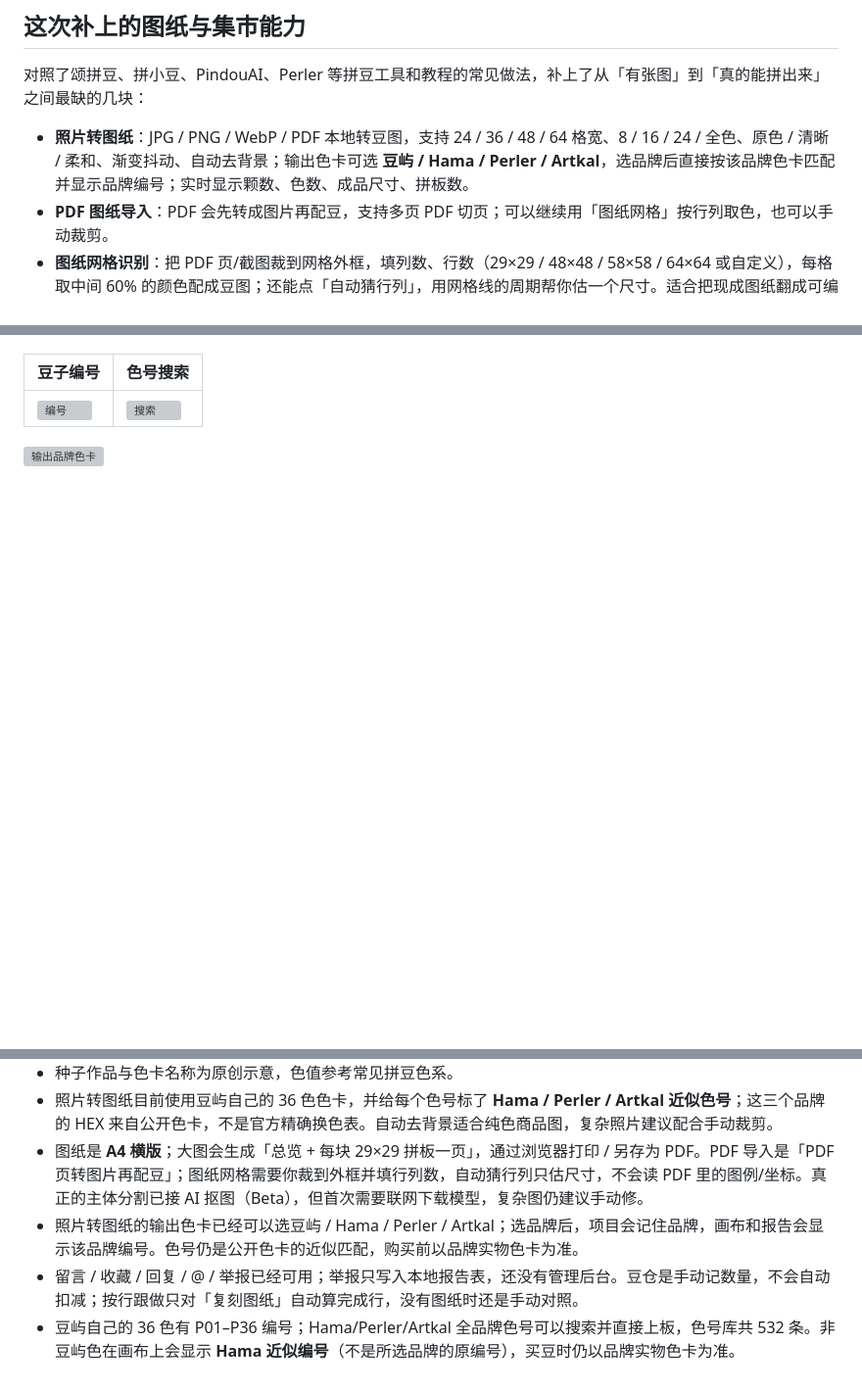
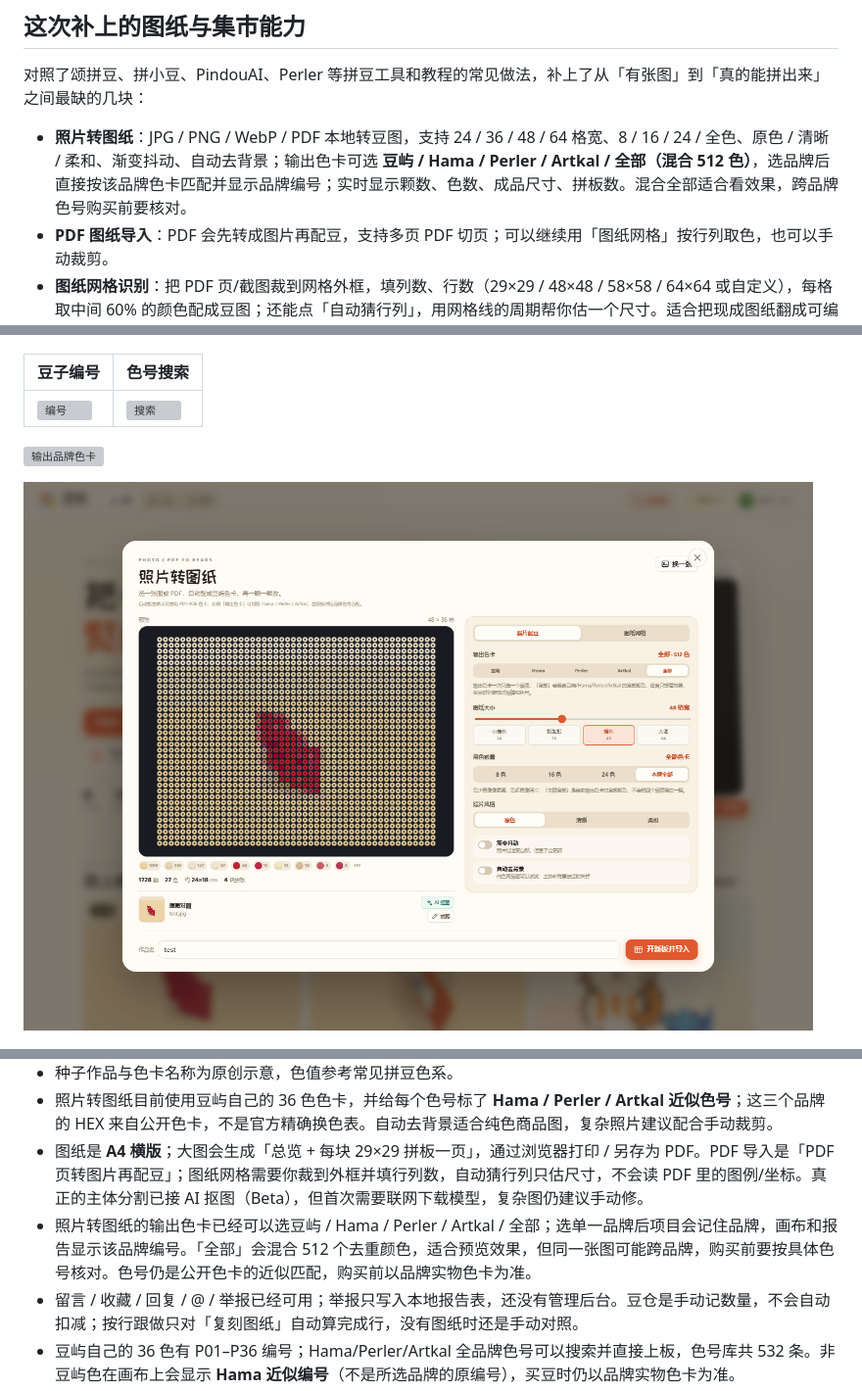
Before and after one commit to w3453194991-afk/douyu, a Markdown page: README.md, 3 parts joined by grey strips. Shown at 98% size. Drawn GitHub-style; pictures changed too: docs/screenshots/43-mixed-output.png (added); blank space fills up the shorter version; grey boxes are pictures that could not be loaded.

```diff
--- a/README.md
+++ b/README.md
@@ -43,7 +43,7 @@
 
 对照了颂拼豆、拼小豆、PindouAI、Perler 等拼豆工具和教程的常见做法，补上了从「有张图」到「真的能拼出来」之间最缺的几块：
 
-- **照片转图纸**：JPG / PNG / WebP / PDF 本地转豆图，支持 24 / 36 / 48 / 64 格宽、8 / 16 / 24 / 全色、原色 / 清晰 / 柔和、渐变抖动、自动去背景；输出色卡可选 **豆屿 / Hama / Perler / Artkal**，选品牌后直接按该品牌色卡匹配并显示品牌编号；实时显示颗数、色数、成品尺寸、拼板数。
+- **照片转图纸**：JPG / PNG / WebP / PDF 本地转豆图，支持 24 / 36 / 48 / 64 格宽、8 / 16 / 24 / 全色、原色 / 清晰 / 柔和、渐变抖动、自动去背景；输出色卡可选 **豆屿 / Hama / Perler / Artkal / 全部（混合 512 色）**，选品牌后直接按该品牌色卡匹配并显示品牌编号；实时显示颗数、色数、成品尺寸、拼板数。混合全部适合看效果，跨品牌色号购买前要核对。
 - **PDF 图纸导入**：PDF 会先转成图片再配豆，支持多页 PDF 切页；可以继续用「图纸网格」按行列取色，也可以手动裁剪。
 - **图纸网格识别**：把 PDF 页/截图裁到网格外框，填列数、行数（29×29 / 48×48 / 58×58 / 64×64 或自定义），每格取中间 60% 的颜色配成豆图；还能点「自动猜行列」，用网格线的周期帮你估一个尺寸。适合把现成图纸翻成可编辑项目。不是自动读 PDF 的图例/坐标，网格尺寸需要你确认。
 - **手动裁剪 / 去背景强度**：拖四边裁掉主体以外的部分；自动去背景可以调强度，复杂照片也能手动修。
@@ -109,6 +109,8 @@
 | ![编号](docs/screenshots/39-bead-codes.png) | ![搜索](docs/screenshots/40-color-search.png) |
 
 ![输出品牌色卡](docs/screenshots/42-output-brand.png)
+
+![混合全部品牌](docs/screenshots/43-mixed-output.png)
 
 ![图纸目标也显示编号](docs/screenshots/41-guide-codes.png)
 
@@ -263,7 +265,7 @@ douyu/
 - 种子作品与色卡名称为原创示意，色值参考常见拼豆色系。
 - 照片转图纸目前使用豆屿自己的 36 色色卡，并给每个色号标了 **Hama / Perler / Artkal 近似色号**；这三个品牌的 HEX 来自公开色卡，不是官方精确换色表。自动去背景适合纯色商品图，复杂照片建议配合手动裁剪。
 - 图纸是 **A4 横版**；大图会生成「总览 + 每块 29×29 拼板一页」，通过浏览器打印 / 另存为 PDF。PDF 导入是「PDF 页转图片再配豆」；图纸网格需要你裁到外框并填行列数，自动猜行列只估尺寸，不会读 PDF 里的图例/坐标。真正的主体分割已接 AI 抠图（Beta），但首次需要联网下载模型，复杂图仍建议手动修。
-- 照片转图纸的输出色卡已经可以选豆屿 / Hama / Perler / Artkal；选品牌后，项目会记住品牌，画布和报告会显示该品牌编号。色号仍是公开色卡的近似匹配，购买前以品牌实物色卡为准。
+- 照片转图纸的输出色卡已经可以选豆屿 / Hama / Perler / Artkal / 全部；选单一品牌后项目会记住品牌，画布和报告显示该品牌编号。「全部」会混合 512 个去重颜色，适合预览效果，但同一张图可能跨品牌，购买前要按具体色号核对。色号仍是公开色卡的近似匹配，购买前以品牌实物色卡为准。
 - 留言 / 收藏 / 回复 / @ / 举报已经可用；举报只写入本地报告表，还没有管理后台。豆仓是手动记数量，不会自动扣减；按行跟做只对「复刻图纸」自动算完成行，没有图纸时还是手动对照。
 - 豆屿自己的 36 色有 P01–P36 编号；Hama/Perler/Artkal 全品牌色号可以搜索并直接上板，色号库共 532 条。非豆屿色在画布上会显示 **Hama 近似编号**（不是所选品牌的原编号），买豆时仍以品牌实物色卡为准。
 
```
Also changed, not shown: 9 other files.
